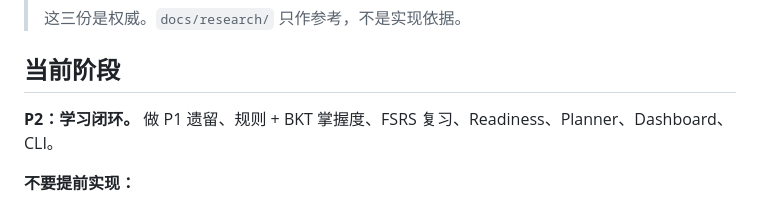
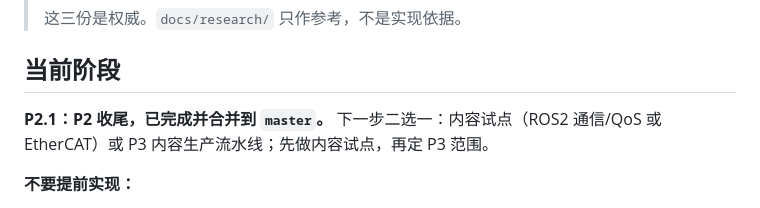
Before and after one commit to daoyuzuo/learning-robot, a Markdown page: CLAUDE.md, the part around the change. Drawn GitHub-style.

```diff
--- a/CLAUDE.md
+++ b/CLAUDE.md
@@ -9,7 +9,7 @@
 
 ## 当前阶段
 
-**P2：学习闭环。** 做 P1 遗留、规则 + BKT 掌握度、FSRS 复习、Readiness、Planner、Dashboard、CLI。
+**P2.1：P2 收尾，已完成并合并到 `master`。** 下一步二选一：内容试点（ROS2 通信/QoS 或 EtherCAT）或 P3 内容生产流水线；先做内容试点，再定 P3 范围。
 
 **不要提前实现：**
 
```
Also changed, not shown: docs/ROADMAP.md (+19 -10 lines).
